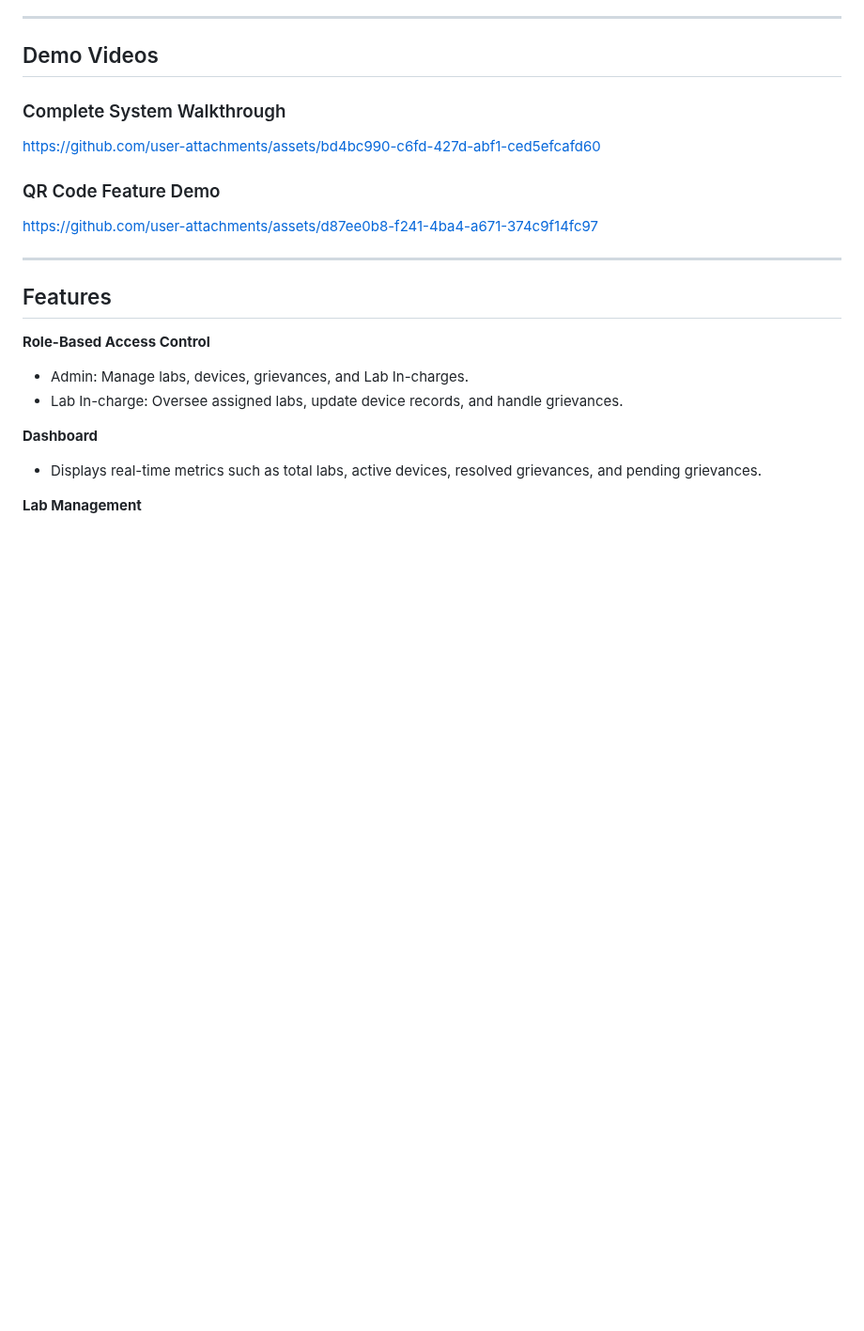
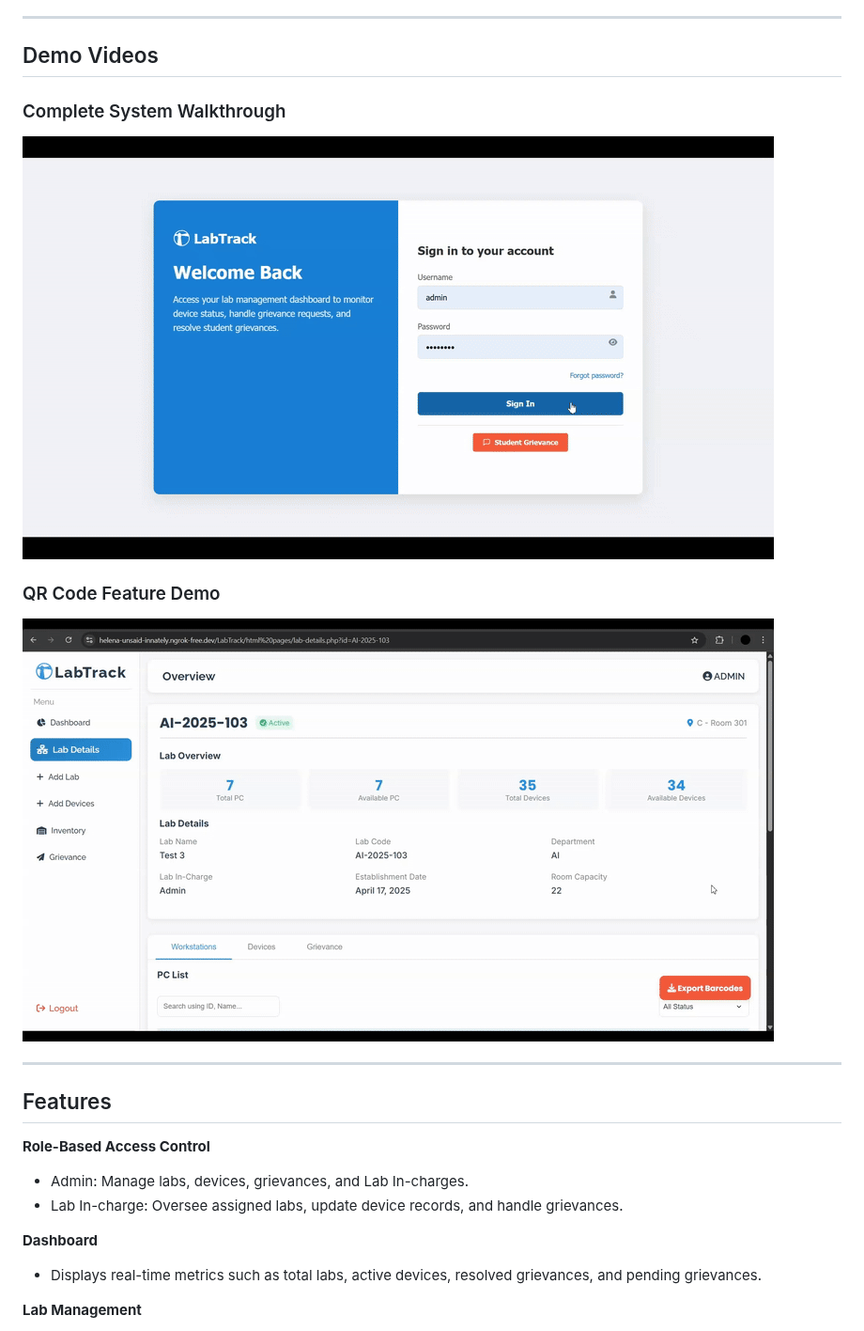
Before and after one commit to Ompatil39/LabTrack, a Markdown page: README.md, the part around the change. Shown at 94% size. Drawn GitHub-style; blank space fills up the shorter version.

```diff
--- a/README.md
+++ b/README.md
@@ -17,11 +17,11 @@ LabTrack is a web-based laboratory monitoring and management system designed for
 
 ### Complete System Walkthrough
 
-https://github.com/user-attachments/assets/bd4bc990-c6fd-427d-abf1-ced5efcafd60
+![LabTrack Demo](images/lab.gif)
 
 ### QR Code Feature Demo
 
-https://github.com/user-attachments/assets/d87ee0b8-f241-4ba4-a671-374c9f14fc97
+![QR Code Feature](images/qr.gif)
 
 
 ---
```
